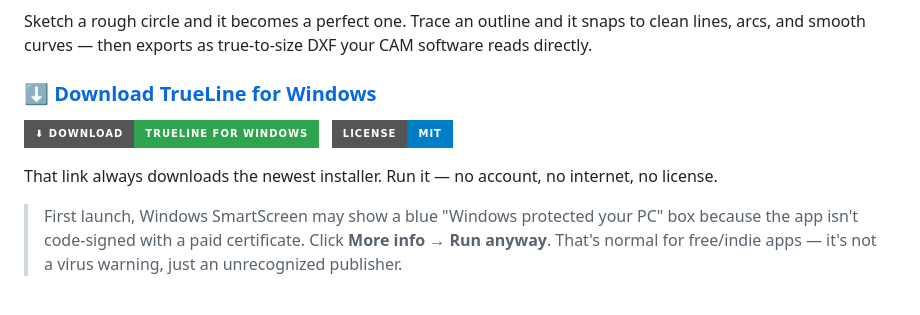
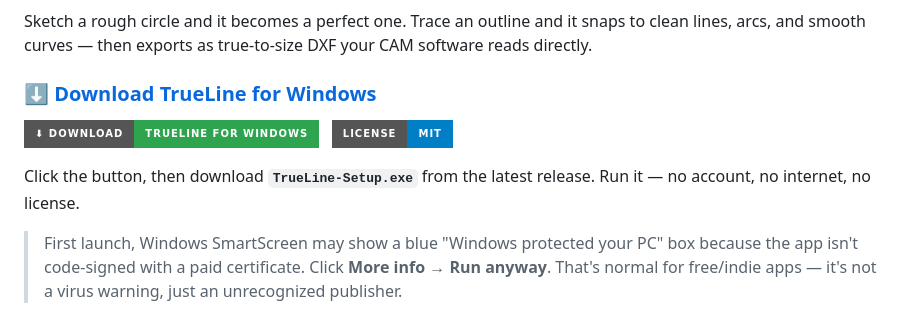
Before and after one commit to Nik-Horner/TrueLine, a Markdown page: README.md, the part around one of its changes. Rendered like a GitHub page; badges without logos.

Commit message:
Docs: point download button at the releases page (robust)
Co-Authored-By: Claude Opus 4.8 <noreply@anthropic.com>

```diff
--- a/README.md
+++ b/README.md
@@ -16,7 +16,8 @@ directly.
 &nbsp;
 [![License: MIT](https://img.shields.io/badge/License-MIT-blue.svg?style=for-the-badge)](LICENSE)
 
-That link always downloads the newest installer. Run it — no account, no internet, no license.
+Click the button, then download **`TrueLine-Setup.exe`** from the latest release. Run it — no
+account, no internet, no license.
 
 > First launch, Windows SmartScreen may show a blue "Windows protected your PC" box because the
 > app isn't code-signed with a paid certificate. Click **More info → Run anyway**. That's normal
```
Also changed, not shown: other parts of README.md (+2 -2 lines).
